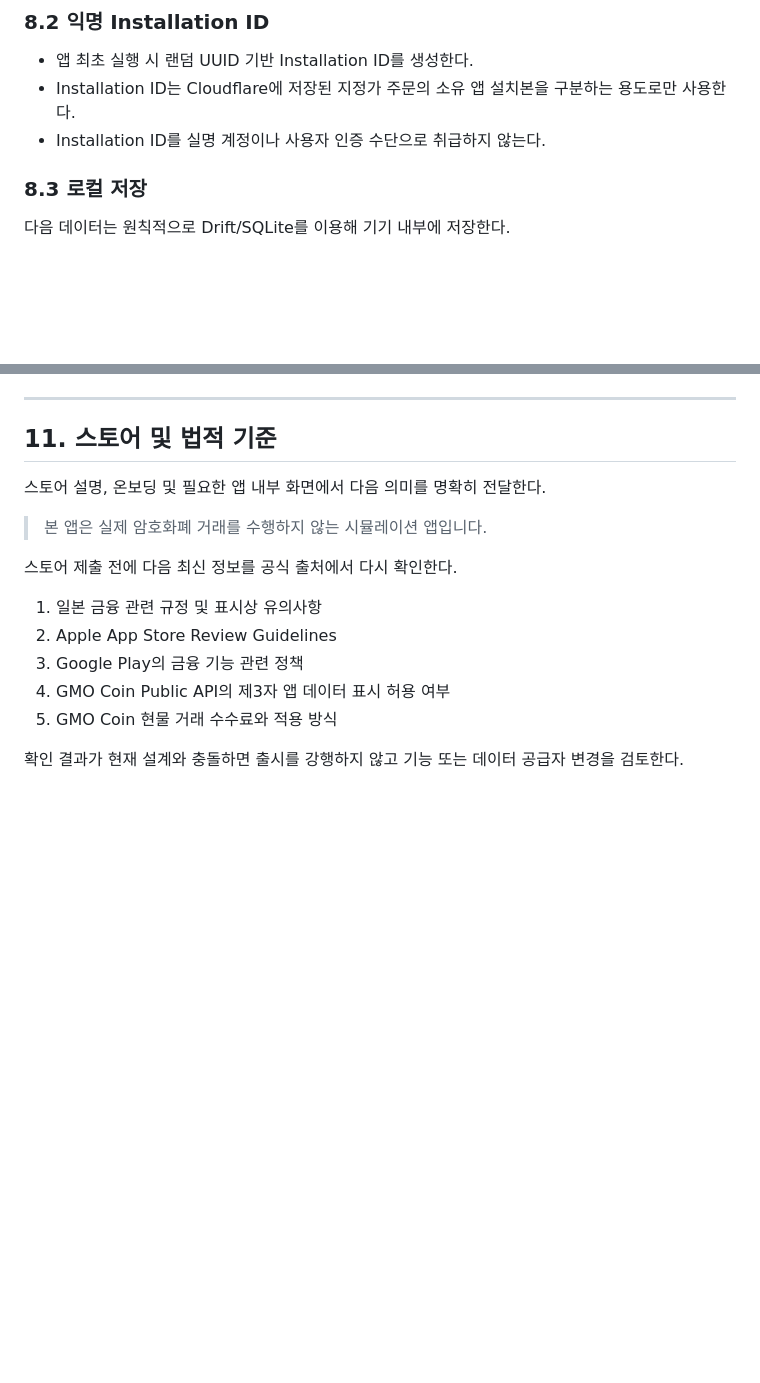
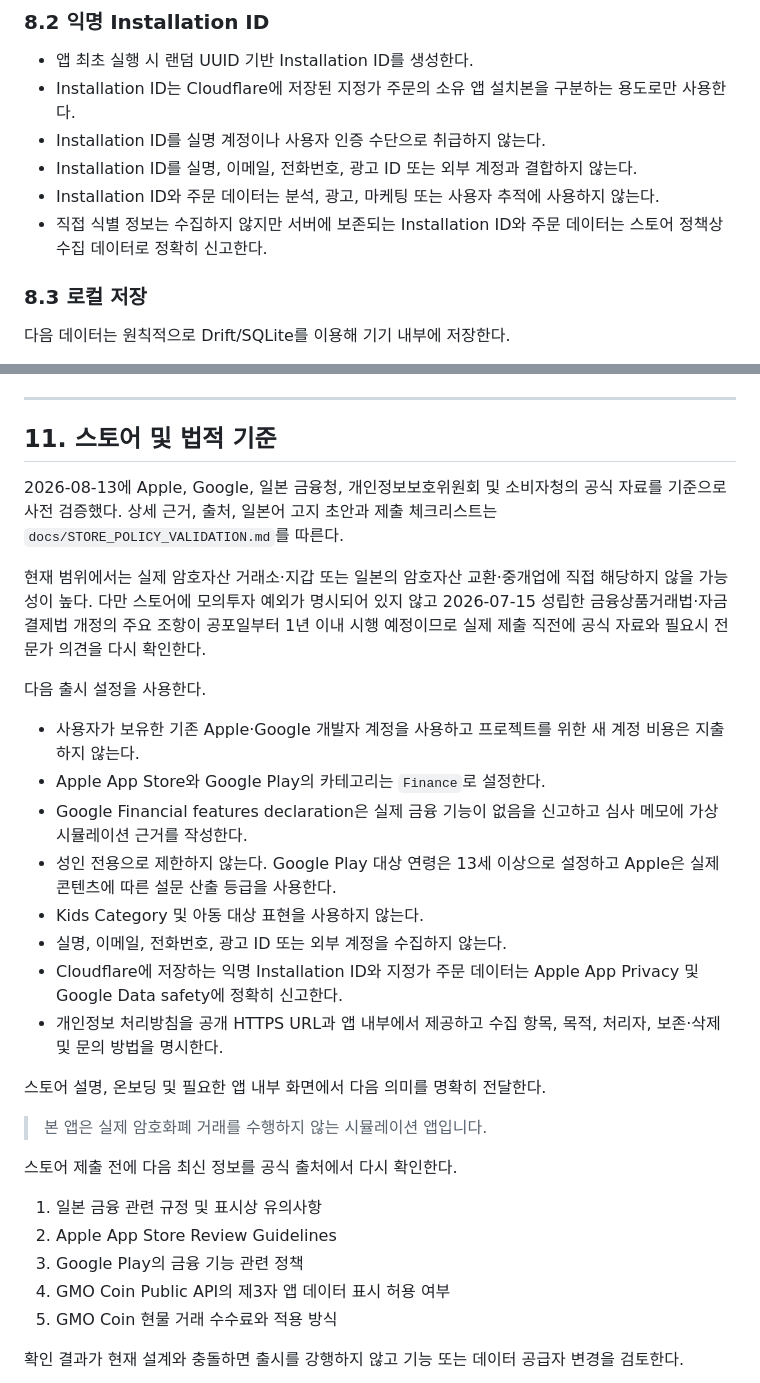
Before and after one commit to znak99/noson, a Markdown page: docs/SYSTEM_DESIGN_V1.md, 2 parts joined by grey strips. GitHub-like rendering; blank space fills up the shorter version.

```diff
--- a/docs/SYSTEM_DESIGN_V1.md
+++ b/docs/SYSTEM_DESIGN_V1.md
@@ -392,6 +392,9 @@ Flutter 앱은 일반 시장 데이터를 GMO Coin Public API에서 직접 조
 - 앱 최초 실행 시 랜덤 UUID 기반 Installation ID를 생성한다.
 - Installation ID는 Cloudflare에 저장된 지정가 주문의 소유 앱 설치본을 구분하는 용도로만 사용한다.
 - Installation ID를 실명 계정이나 사용자 인증 수단으로 취급하지 않는다.
+- Installation ID를 실명, 이메일, 전화번호, 광고 ID 또는 외부 계정과 결합하지 않는다.
+- Installation ID와 주문 데이터는 분석, 광고, 마케팅 또는 사용자 추적에 사용하지 않는다.
+- 직접 식별 정보는 수집하지 않지만 서버에 보존되는 Installation ID와 주문 데이터는 스토어 정책상 수집 데이터로 정확히 신고한다.
 
 ### 8.3 로컬 저장
 
@@ -480,6 +483,21 @@ Cloudflare 무료 한도를 지속적으로 초과하면 자동으로 유료 전
 ---
 
 ## 11. 스토어 및 법적 기준
+
+2026-08-13에 Apple, Google, 일본 금융청, 개인정보보호위원회 및 소비자청의 공식 자료를 기준으로 사전 검증했다. 상세 근거, 출처, 일본어 고지 초안과 제출 체크리스트는 `docs/STORE_POLICY_VALIDATION.md`를 따른다.
+
+현재 범위에서는 실제 암호자산 거래소·지갑 또는 일본의 암호자산 교환·중개업에 직접 해당하지 않을 가능성이 높다. 다만 스토어에 모의투자 예외가 명시되어 있지 않고 2026-07-15 성립한 금융상품거래법·자금결제법 개정의 주요 조항이 공포일부터 1년 이내 시행 예정이므로 실제 제출 직전에 공식 자료와 필요시 전문가 의견을 다시 확인한다.
+
+다음 출시 설정을 사용한다.
+
+- 사용자가 보유한 기존 Apple·Google 개발자 계정을 사용하고 프로젝트를 위한 새 계정 비용은 지출하지 않는다.
+- Apple App Store와 Google Play의 카테고리는 `Finance`로 설정한다.
+- Google Financial features declaration은 실제 금융 기능이 없음을 신고하고 심사 메모에 가상 시뮬레이션 근거를 작성한다.
+- 성인 전용으로 제한하지 않는다. Google Play 대상 연령은 13세 이상으로 설정하고 Apple은 실제 콘텐츠에 따른 설문 산출 등급을 사용한다.
+- Kids Category 및 아동 대상 표현을 사용하지 않는다.
+- 실명, 이메일, 전화번호, 광고 ID 또는 외부 계정을 수집하지 않는다.
+- Cloudflare에 저장하는 익명 Installation ID와 지정가 주문 데이터는 Apple App Privacy 및 Google Data safety에 정확히 신고한다.
+- 개인정보 처리방침을 공개 HTTPS URL과 앱 내부에서 제공하고 수집 항목, 목적, 처리자, 보존·삭제 및 문의 방법을 명시한다.
 
 스토어 설명, 온보딩 및 필요한 앱 내부 화면에서 다음 의미를 명확히 전달한다.
 
```
Also changed, not shown: TODO.md (+12 -10 lines), docs/STORE_POLICY_VALIDATION.md (added, +199 -0 lines).
